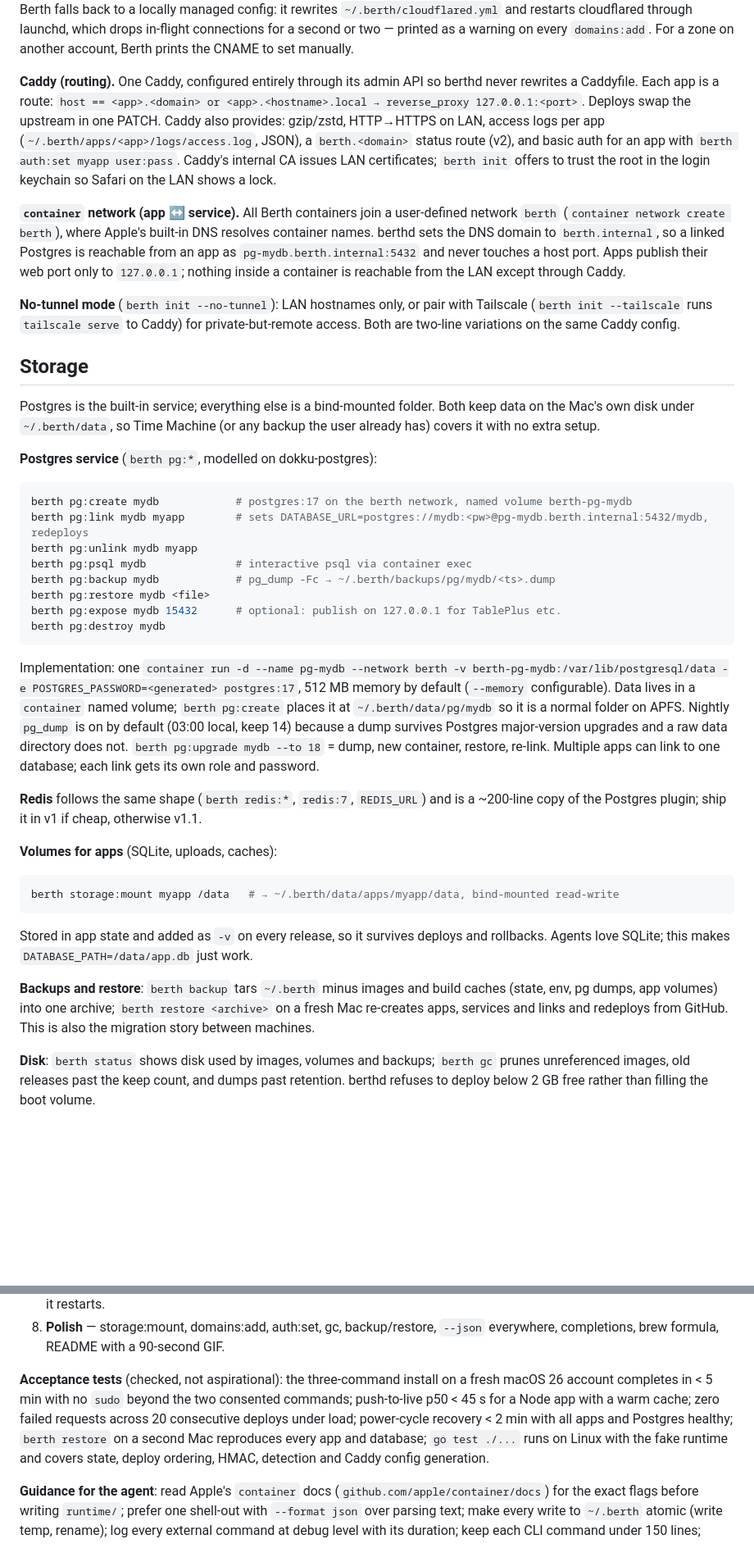
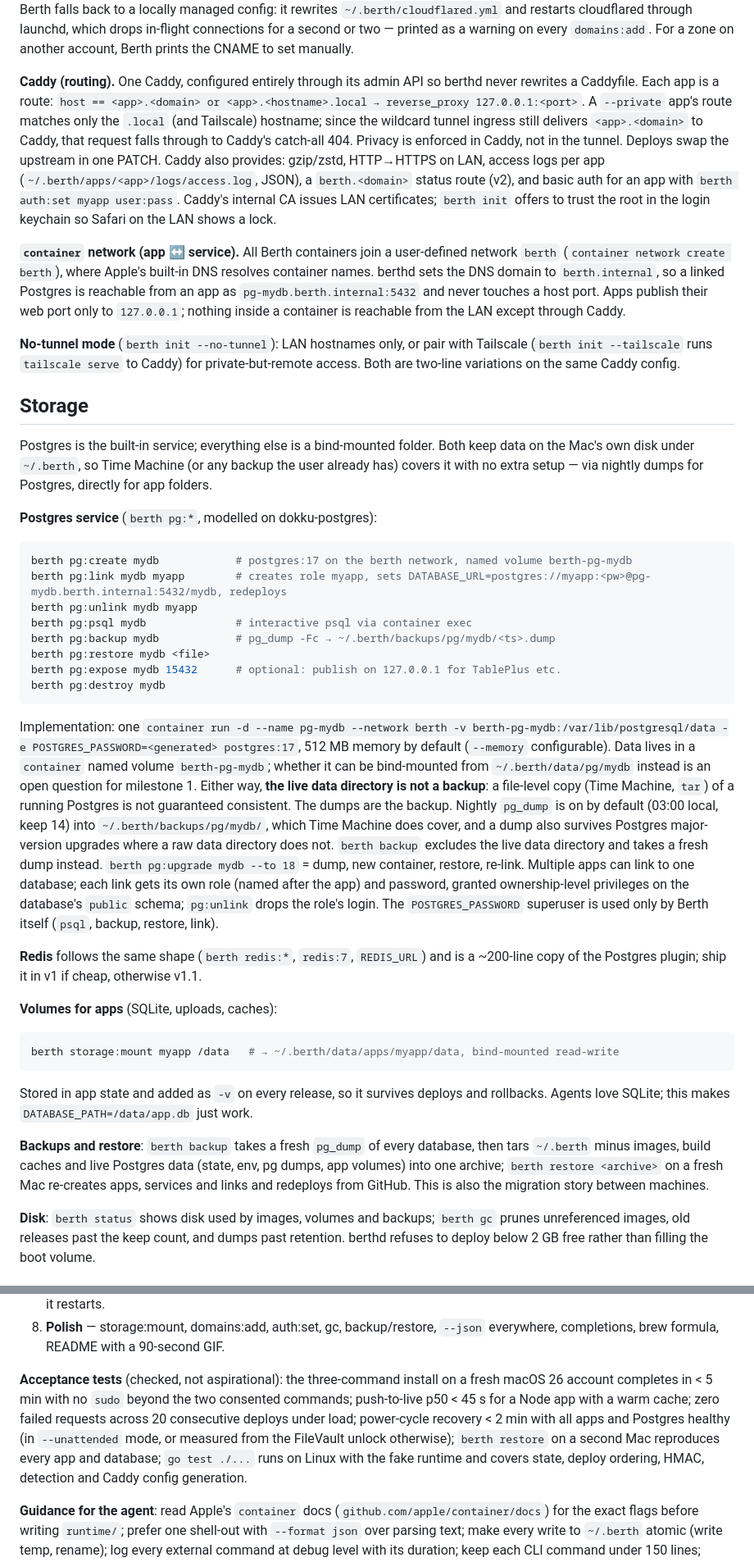
Before and after one commit to dps/berth, a Markdown page: design.md, 2 parts joined by grey strips. Shown at 82% size. Rendered like a GitHub page; blank space fills up the shorter version.

````diff
--- a/design.md
+++ b/design.md
@@ -154,7 +176,7 @@ TLS terminates at Cloudflare's edge; the tunnel is an outbound QUIC connection,
 
 **Custom domains are the only tunnel change** (`berth domains:add myapp www.other.com`), and Berth uses Cloudflare's *remotely managed* tunnel configuration for them: berthd calls `PUT /accounts/{account}/cfd_tunnel/{tunnel}/configurations` with the new ingress list and `POST /zones/{zone}/dns_records` for the CNAME; cloudflared picks up the new ingress live, with no restart and no dropped connections. This needs a scoped API token (`Cloudflare Tunnel: Edit`, `DNS: Edit`), which `berth init` asks for after the `cloudflared tunnel login` step, linking straight to the token page with the right template. If the user declines the token, Berth falls back to a locally managed config: it rewrites `~/.berth/cloudflared.yml` and restarts cloudflared through launchd, which drops in-flight connections for a second or two — printed as a warning on every `domains:add`. For a zone on another account, Berth prints the CNAME to set manually.
 
-**Caddy (routing).** One Caddy, configured entirely through its admin API so berthd never rewrites a Caddyfile. Each app is a route: `host == <app>.<domain> or <app>.<hostname>.local → reverse_proxy 127.0.0.1:<port>`. Deploys swap the upstream in one PATCH. Caddy also provides: gzip/zstd, HTTP→HTTPS on LAN, access logs per app (`~/.berth/apps/<app>/logs/access.log`, JSON), a `berth.<domain>` status route (v2), and basic auth for an app with `berth auth:set myapp user:pass`. Caddy's internal CA issues LAN certificates; `berth init` offers to trust the root in the login keychain so Safari on the LAN shows a lock.
+**Caddy (routing).** One Caddy, configured entirely through its admin API so berthd never rewrites a Caddyfile. Each app is a route: `host == <app>.<domain> or <app>.<hostname>.local → reverse_proxy 127.0.0.1:<port>`. A `--private` app's route matches only the `.local` (and Tailscale) hostname; since the wildcard tunnel ingress still delivers `<app>.<domain>` to Caddy, that request falls through to Caddy's catch-all 404. Privacy is enforced in Caddy, not in the tunnel. Deploys swap the upstream in one PATCH. Caddy also provides: gzip/zstd, HTTP→HTTPS on LAN, access logs per app (`~/.berth/apps/<app>/logs/access.log`, JSON), a `berth.<domain>` status route (v2), and basic auth for an app with `berth auth:set myapp user:pass`. Caddy's internal CA issues LAN certificates; `berth init` offers to trust the root in the login keychain so Safari on the LAN shows a lock.
 
 **`container` network (app ↔ service).** All Berth containers join a user-defined network `berth` (`container network create berth`), where Apple's built-in DNS resolves container names. berthd sets the DNS domain to `berth.internal`, so a linked Postgres is reachable from an app as `pg-mydb.berth.internal:5432` and never touches a host port. Apps publish their web port only to `127.0.0.1`; nothing inside a container is reachable from the LAN except through Caddy.
 
@@ -162,13 +184,13 @@ TLS terminates at Cloudflare's edge; the tunnel is an outbound QUIC connection,
 
 ## Storage
 
-Postgres is the built-in service; everything else is a bind-mounted folder. Both keep data on the Mac's own disk under `~/.berth/data`, so Time Machine (or any backup the user already has) covers it with no extra setup.
+Postgres is the built-in service; everything else is a bind-mounted folder. Both keep data on the Mac's own disk under `~/.berth`, so Time Machine (or any backup the user already has) covers it with no extra setup — via nightly dumps for Postgres, directly for app folders.
 
 **Postgres service** (`berth pg:*`, modelled on dokku-postgres):
 
 ```bash
 berth pg:create mydb            # postgres:17 on the berth network, named volume berth-pg-mydb
-berth pg:link mydb myapp        # sets DATABASE_URL=postgres://mydb:<pw>@pg-mydb.berth.internal:5432/mydb, redeploys
+berth pg:link mydb myapp        # creates role myapp, sets DATABASE_URL=postgres://myapp:<pw>@pg-mydb.berth.internal:5432/mydb, redeploys
 berth pg:unlink mydb myapp
 berth pg:psql mydb              # interactive psql via container exec
 berth pg:backup mydb            # pg_dump -Fc → ~/.berth/backups/pg/mydb/<ts>.dump
@@ -177,7 +199,7 @@ berth pg:expose mydb 15432      # optional: publish on 127.0.0.1 for TablePlus e
 berth pg:destroy mydb
 ```
 
-Implementation: one `container run -d --name pg-mydb --network berth -v berth-pg-mydb:/var/lib/postgresql/data -e POSTGRES_PASSWORD=<generated> postgres:17`, 512 MB memory by default (`--memory` configurable). Data lives in a `container` named volume; `berth pg:create` places it at `~/.berth/data/pg/mydb` so it is a normal folder on APFS. Nightly `pg_dump` is on by default (03:00 local, keep 14) because a dump survives Postgres major-version upgrades and a raw data directory does not. `berth pg:upgrade mydb --to 18` = dump, new container, restore, re-link. Multiple apps can link to one database; each link gets its own role and password.
+Implementation: one `container run -d --name pg-mydb --network berth -v berth-pg-mydb:/var/lib/postgresql/data -e POSTGRES_PASSWORD=<generated> postgres:17`, 512 MB memory by default (`--memory` configurable). Data lives in a `container` named volume `berth-pg-mydb`; whether it can be bind-mounted from `~/.berth/data/pg/mydb` instead is an open question for milestone 1. Either way, **the live data directory is not a backup**: a file-level copy (Time Machine, `tar`) of a running Postgres is not guaranteed consistent. The dumps are the backup. Nightly `pg_dump` is on by default (03:00 local, keep 14) into `~/.berth/backups/pg/mydb/`, which Time Machine does cover, and a dump also survives Postgres major-version upgrades where a raw data directory does not. `berth backup` excludes the live data directory and takes a fresh dump instead. `berth pg:upgrade mydb --to 18` = dump, new container, restore, re-link. Multiple apps can link to one database; each link gets its own role (named after the app) and password, granted ownership-level privileges on the database's `public` schema; `pg:unlink` drops the role's login. The `POSTGRES_PASSWORD` superuser is used only by Berth itself (`psql`, backup, restore, link).
 
 **Redis** follows the same shape (`berth redis:*`, `redis:7`, `REDIS_URL`) and is a \~200-line copy of the Postgres plugin; ship it in v1 if cheap, otherwise v1.1.
 
@@ -189,7 +211,7 @@ berth storage:mount myapp /data   # → ~/.berth/data/apps/myapp/data, bind-moun
 
 Stored in app state and added as `-v` on every release, so it survives deploys and rollbacks. Agents love SQLite; this makes `DATABASE_PATH=/data/app.db` just work.
 
-**Backups and restore**: `berth backup` tars `~/.berth` minus images and build caches (state, env, pg dumps, app volumes) into one archive; `berth restore <archive>` on a fresh Mac re-creates apps, services and links and redeploys from GitHub. This is also the migration story between machines.
+**Backups and restore**: `berth backup` takes a fresh `pg_dump` of every database, then tars `~/.berth` minus images, build caches and live Postgres data (state, env, pg dumps, app volumes) into one archive; `berth restore <archive>` on a fresh Mac re-creates apps, services and links and redeploys from GitHub. This is also the migration story between machines.
 
 **Disk**: `berth status` shows disk used by images, volumes and backups; `berth gc` prunes unreferenced images, old releases past the keep count, and dumps past retention. berthd refuses to deploy below 2 GB free rather than filling the boot volume.
 
@@ -322,7 +353,7 @@ berth/
 7. **launchd + supervisor** — reboot the Mac; everything comes back without a login prompt touched; kill an app's process; it restarts.
 8. **Polish** — storage:mount, domains:add, auth:set, gc, backup/restore, `--json` everywhere, completions, brew formula, README with a 90-second GIF.
 
-**Acceptance tests** (checked, not aspirational): the three-command install on a fresh macOS 26 account completes in < 5 min with no `sudo` beyond the two consented commands; push-to-live p50 < 45 s for a Node app with a warm cache; zero failed requests across 20 consecutive deploys under load; power-cycle recovery < 2 min with all apps and Postgres healthy; `berth restore` on a second Mac reproduces every app and database; `go test ./...` runs on Linux with the fake runtime and covers state, deploy ordering, HMAC, detection and Caddy config generation.
+**Acceptance tests** (checked, not aspirational): the three-command install on a fresh macOS 26 account completes in < 5 min with no `sudo` beyond the two consented commands; push-to-live p50 < 45 s for a Node app with a warm cache; zero failed requests across 20 consecutive deploys under load; power-cycle recovery < 2 min with all apps and Postgres healthy (in `--unattended` mode, or measured from the FileVault unlock otherwise); `berth restore` on a second Mac reproduces every app and database; `go test ./...` runs on Linux with the fake runtime and covers state, deploy ordering, HMAC, detection and Caddy config generation.
 
 **Guidance for the agent**: read Apple's `container` docs (`github.com/apple/container/docs`) for the exact flags before writing `runtime/`; prefer one shell-out with `--format json` over parsing text; make every write to `~/.berth` atomic (write temp, rename); log every external command at debug level with its duration; keep each CLI command under 150 lines; when in doubt, copy the Dokku behaviour and name.
 
````
Also changed, not shown: other parts of design.md (+41 -9 lines).
